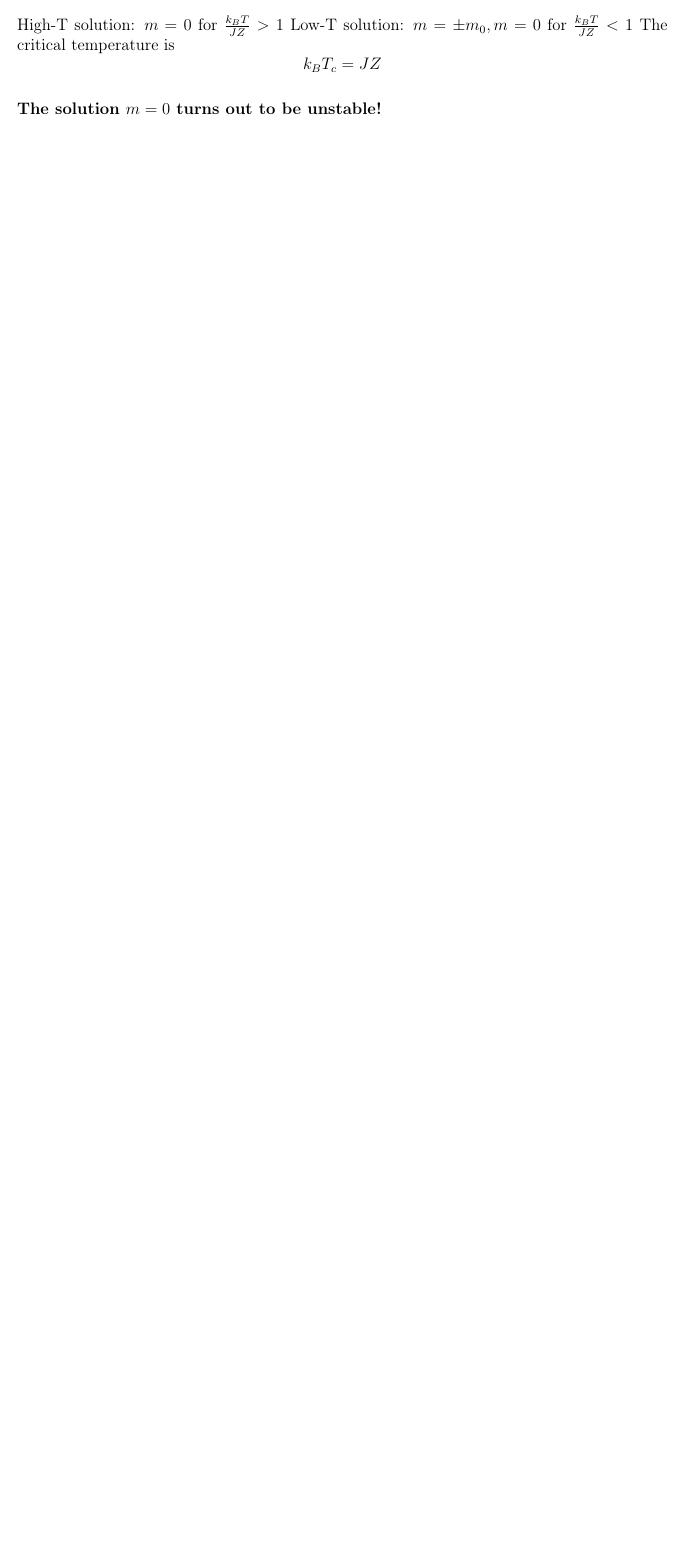
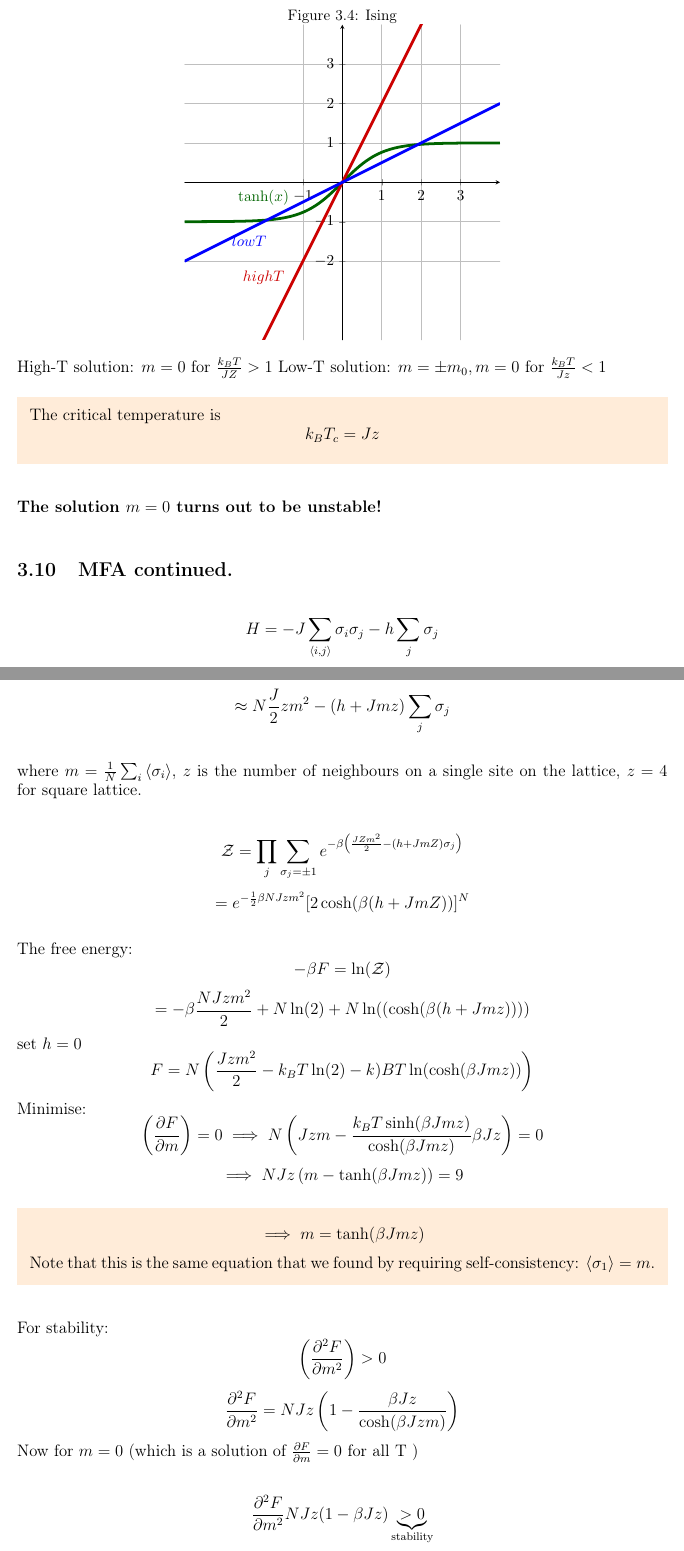
Before and after one commit to moyasui/statmech, a LaTeX thesis (latex/statmech.tex): part of page 79 of 79 before the commit and two parts of pages 79 and 80 of 81 after it, the two joined at a grey line, cut at the place of the change, the shorter picture padded with empty space. Compiled offline with pdfLaTeX.

Commit message:
update: MFA continued

```diff
--- a/latex/statmech.tex
+++ b/latex/statmech.tex
@@ -2176,8 +2175,47 @@ ytick={-2,...,3},]
 \end{figure}
 
 High-T solution: $ m=0 $ for $ \frac{k_BT}{JZ} > 1 $
-Low-T solution: $ m = \pm m_0, m=0 $ for $ \frac{k_BT}{JZ} < 1$
+Low-T solution: $ m = \pm m_0, m=0 $ for $ \frac{k_BT}{Jz} < 1$
+\begin{shaded*}
+
 The critical temperature is
-\[ k_BT_c = JZ \]
+\[ k_BT_c = Jz \]
+\end{shaded*}
 
 \textbf{The solution $ m = 0 $ turns out to be unstable!}
+
+\section{MFA continued.}
+\[ H = -J \sum_{\left \langle i,j \right \rangle } \sigma_i \sigma_j - h\sum_j \sigma_j \]
+\[ \approx N \frac{J}{2}z m^2 - \left( h+Jmz \right) \sum_j \sigma_j \]
+
+where $ m = \frac{1}{N}\sum_i \left \langle \sigma_i \right \rangle  $, $ z $ is the number of neighbours on a single site on the lattice, $ z=4 $ for square lattice.
+
+\[ \mathcal{Z} = \prod_j \sum_{\sigma_j = \pm 1} e^{-\beta \left( \frac{JZm^2}{2}-\left( h+JmZ \right) \sigma_j \right) } \]
+\[ = e^{- \frac{1}{2} \beta NJzm^2} [2\cosh(\beta(h+JmZ))]^{N} \]
+
+The free energy:
+\[ -\beta F = \ln(\mathcal{Z})  \]
+\[ = -\beta \frac{NJzm^2}{2}+N\ln(2) +N\ln((\cosh(\beta(h+Jmz))))  \]
+set $ h=0 $
+\[ F = N\left( \frac{Jzm^2}{2} - k_BT \ln(2)-k)BT \ln(\cosh(\beta Jmz ))   \right)  \]
+Minimise:
+\[ \left( \frac{\partial F}{\partial m} \right) = 0 \implies N \left( Jzm - \frac{k_BT\sinh(\beta Jmz)}{\cosh(\beta Jmz)} \beta Jz \right) = 0 \]
+\[ \implies NJz \left( m - \tanh(\beta Jmz) \right) = 9  \]
+\begin{shaded*}
+
+\[ \implies m = \tanh(\beta Jmz) \]
+Note that this is the same equation that we found by requiring self-consistency: $ \left \langle \sigma_1 \right \rangle = m $.
+
+\end{shaded*}
+For stability:
+\[ \left( \frac{\partial ^2F}{\partial m^2} \right) > 0 \]
+\[ \frac{\partial ^2F}{\partial m^2} = NJz \left( 1 - \frac{\beta Jz}{\cosh(\beta Jzm)} \right)   \]
+Now for $ m=0 $ (which is a solution of $ \frac{\partial F}{\partial m} =0 $ for all T )
+
+\[ \frac{\partial ^2F}{\partial m^2} NJz(1-\beta Jz) \underbrace{> 0}_{\text{stability}}  \]
+so system with $ m=0 $ is stable for $ \beta Jz <1 \implies \frac{k_BT}{Jz} > 1 $.
+So there are only $ 2 $ stable solution below $ T_c $: $ m = \pm m_{\text{finite}} $
+
+\subsection{Behaviour of m close to $ T_c $: Critical Exponents}
+
+\[ m = \tanh(\beta Jzm) \]
```
Also changed, not shown: latex/statmech.pdf, latex/statmech.tex (21 more changed lines).
